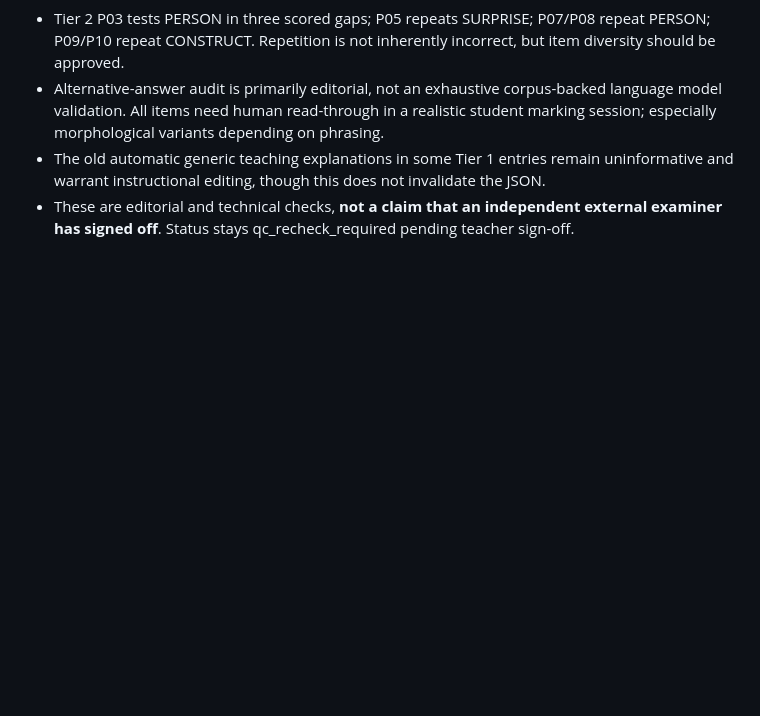
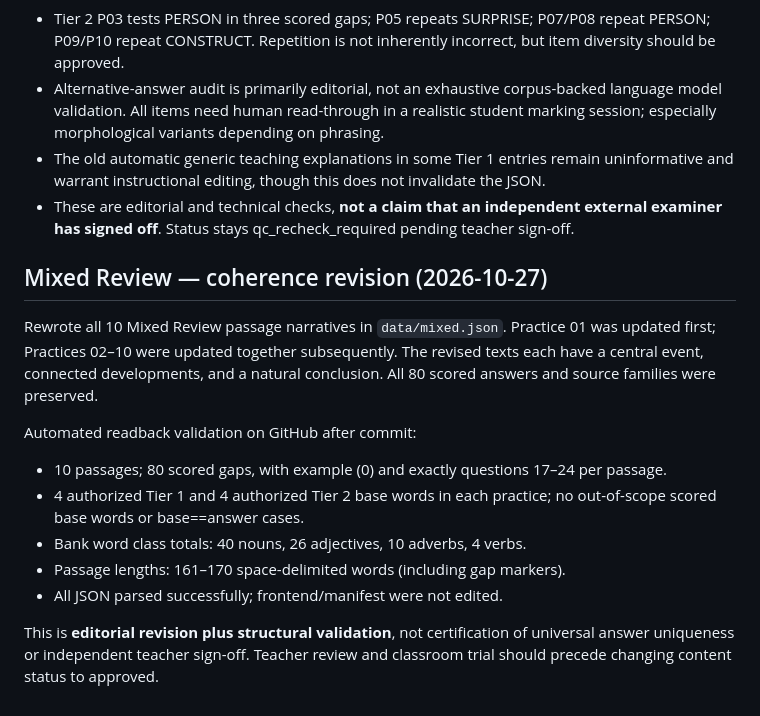
Before and after one commit to nanhduong19-oss/fce-teaching, a Markdown page: part-3-word-formation/QC_REVIEW_2026-10-27.md, the part around the change. Drawn GitHub-style; blank space fills up the shorter version.

Commit message:
docs(part3): record all Mixed Review passage rewrites and QC validation

```diff
--- a/part-3-word-formation/QC_REVIEW_2026-10-27.md
+++ b/part-3-word-formation/QC_REVIEW_2026-10-27.md
@@ -69,3 +69,16 @@ Confirmed: 20/20 approved Tier 1 families and 26/26 Tier 2 families are represen
 - Alternative-answer audit is primarily editorial, not an exhaustive corpus-backed language model validation. All items need human read-through in a realistic student marking session; especially morphological variants depending on phrasing.
 - The old automatic generic teaching explanations in some Tier 1 entries remain uninformative and warrant instructional editing, though this does not invalidate the JSON.
 - These are editorial and technical checks, **not a claim that an independent external examiner has signed off**. Status stays qc_recheck_required pending teacher sign-off.
+
+## Mixed Review — coherence revision (2026-10-27)
+
+Rewrote all 10 Mixed Review passage narratives in `data/mixed.json`. Practice 01 was updated first; Practices 02–10 were updated together subsequently. The revised texts each have a central event, connected developments, and a natural conclusion. All 80 scored answers and source families were preserved.
+
+Automated readback validation on GitHub after commit:
+- 10 passages; 80 scored gaps, with example (0) and exactly questions 17–24 per passage.
+- 4 authorized Tier 1 and 4 authorized Tier 2 base words in each practice; no out-of-scope scored base words or base==answer cases.
+- Bank word class totals: 40 nouns, 26 adjectives, 10 adverbs, 4 verbs.
+- Passage lengths: 161–170 space-delimited words (including gap markers).
+- All JSON parsed successfully; frontend/manifest were not edited.
+
+This is **editorial revision plus structural validation**, not certification of universal answer uniqueness or independent teacher sign-off. Teacher review and classroom trial should precede changing content status to approved.
```
